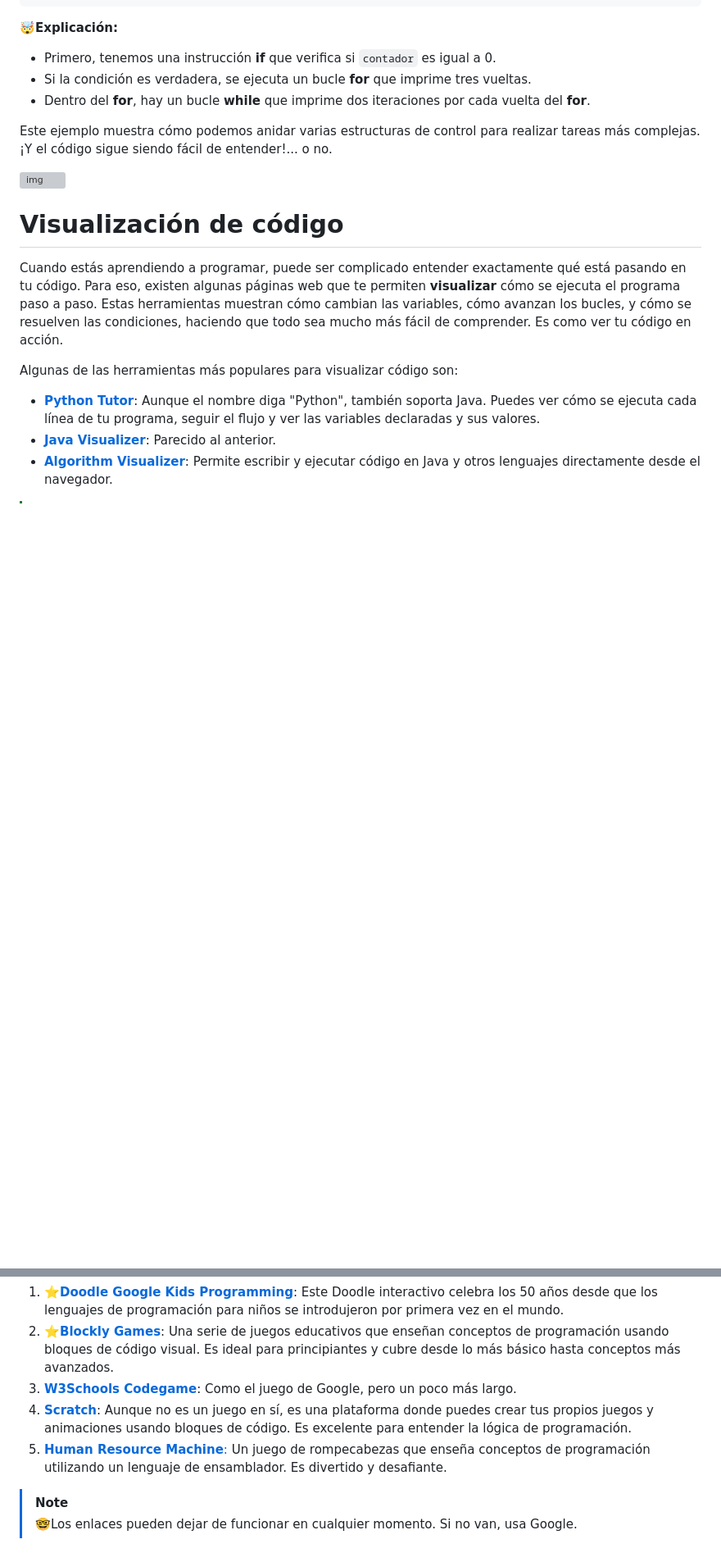
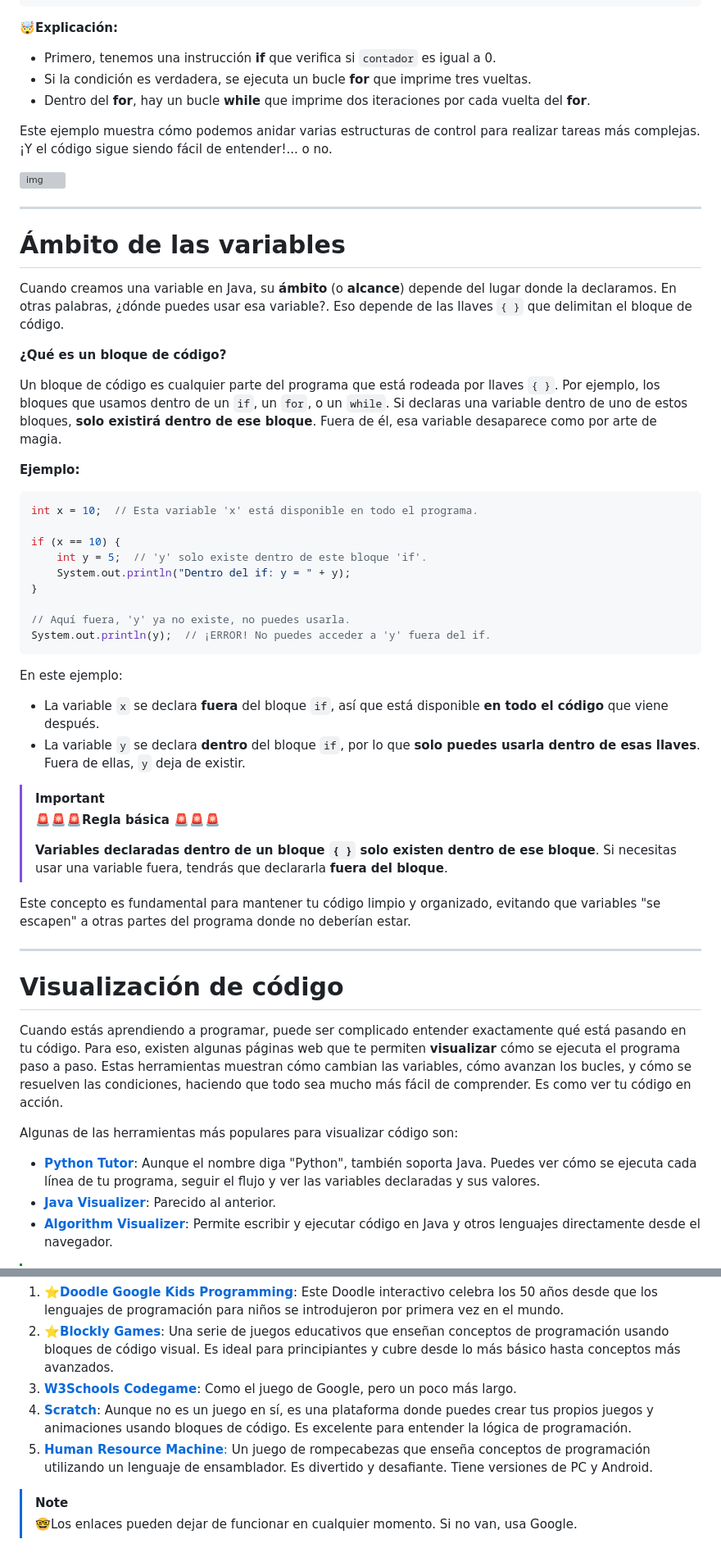
Before and after one commit to borilio/curso-javase, a Markdown page: md/troncal/02-estructuras.md, 2 parts joined by grey strips. Shown at 82% size. Drawn GitHub-style; blank space fills up the shorter version; grey boxes are pictures that could not be loaded.

Commit message:
Revisión 02-estructuras.md: Añadido sección Ámbitos de la variables

````diff
--- a/md/troncal/02-estructuras.md
+++ b/md/troncal/02-estructuras.md
@@ -440,6 +440,47 @@ Este ejemplo muestra cómo podemos anidar varias estructuras de control para rea
 
 ![img](img/02-estructuras/explosion.gif)
 
+---
+
+# Ámbito de las variables
+
+Cuando creamos una variable en Java, su **ámbito** (o **alcance**) depende del lugar donde la declaramos. En otras palabras, ¿dónde puedes usar esa variable?. Eso depende de las llaves `{ }` que delimitan el bloque de código.
+
+**¿Qué es un bloque de código?**
+
+Un bloque de código es cualquier parte del programa que está rodeada por llaves `{ }`. Por ejemplo, los bloques que usamos dentro de un `if`, un `for`, o un `while`. Si declaras una variable dentro de uno de estos bloques, **solo existirá dentro de ese bloque**. Fuera de él, esa variable desaparece como por arte de magia.
+
+**Ejemplo:**
+
+```java
+int x = 10;  // Esta variable 'x' está disponible en todo el programa.
+
+if (x == 10) {
+    int y = 5;  // 'y' solo existe dentro de este bloque 'if'.
+    System.out.println("Dentro del if: y = " + y);
+}
+
+// Aquí fuera, 'y' ya no existe, no puedes usarla.
+System.out.println(y);  // ¡ERROR! No puedes acceder a 'y' fuera del if.
+```
+
+En este ejemplo:
+
+- La variable `x` se declara **fuera** del bloque `if`, así que está disponible **en todo el código** que viene después.
+- La variable `y` se declara **dentro** del bloque `if`, por lo que **solo puedes usarla dentro de esas llaves**. Fuera de ellas, `y` deja de existir.
+
+> [!important]
+>
+> <span style="font-size: 2rem">🚨🚨🚨**Regla básica** 🚨🚨🚨</span>
+>
+> **Variables declaradas dentro de un bloque `{ }` solo existen dentro de ese bloque**. Si necesitas usar una variable fuera, tendrás que declararla **fuera del bloque**.
+
+Este concepto es fundamental para mantener tu código limpio y organizado, evitando que variables "se escapen" a otras partes del programa donde no deberían estar.
+
+
+
+---
+
 # Visualización de código
 
 Cuando estás aprendiendo a programar, puede ser complicado entender exactamente qué está pasando en tu código. Para eso, existen algunas páginas web que te permiten **visualizar** cómo se ejecuta el programa paso a paso. Estas herramientas muestran cómo cambian las variables, cómo avanzan los bucles, y cómo se resuelven las condiciones, haciendo que todo sea mucho más fácil de comprender. Es como ver tu código en acción.
@@ -468,7 +511,7 @@ Los juegos infantiles diseñados para aprender a programar son una excelente man
 2. ⭐**[Blockly Games](https://blockly.games/?lang=es)**: Una serie de juegos educativos que enseñan conceptos de programación usando bloques de código visual. Es ideal para principiantes y cubre desde lo más básico hasta conceptos más avanzados.
 3. **[W3Schools Codegame](https://www.w3schools.com/codegame/)**: Como el juego de Google, pero un poco más largo.
 4. **[Scratch](https://scratch.mit.edu/)**: Aunque no es un juego en sí, es una plataforma donde puedes crear tus propios juegos y animaciones usando bloques de código. Es excelente para entender la lógica de programación.
-5. [**Human Resource Machine**:](https://tomorrowcorporation.com/humanresourcemachine) Un juego de rompecabezas que enseña conceptos de programación utilizando un lenguaje de ensamblador. Es divertido y desafiante.
+5. [**Human Resource Machine**:](https://tomorrowcorporation.com/humanresourcemachine) Un juego de rompecabezas que enseña conceptos de programación utilizando un lenguaje de ensamblador. Es divertido y desafiante. Tiene versiones de PC y Android.
 
 > [!note]
 >
````
Also changed, not shown: other parts of md/troncal/02-estructuras.md (+2 -0 lines).
